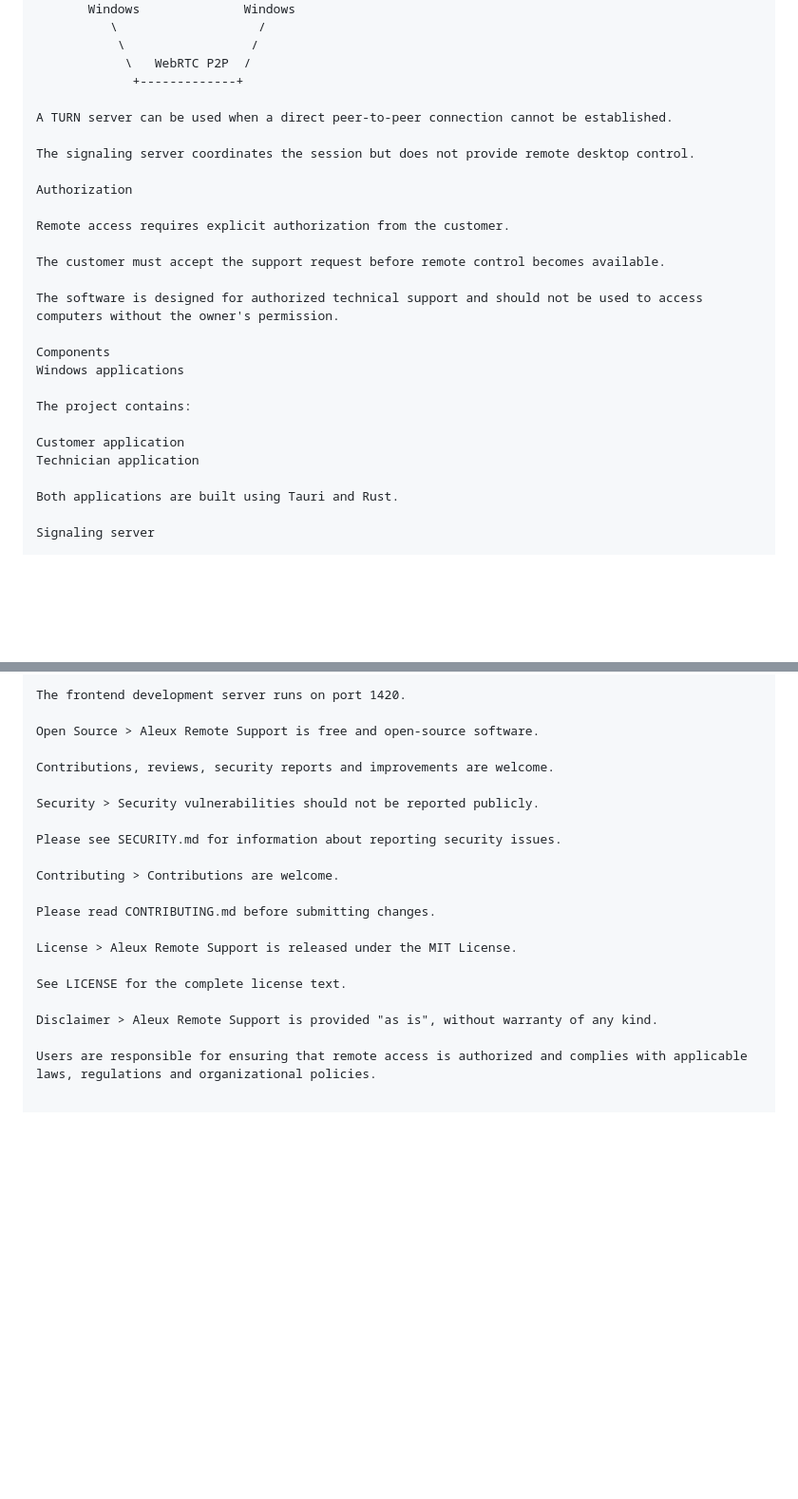
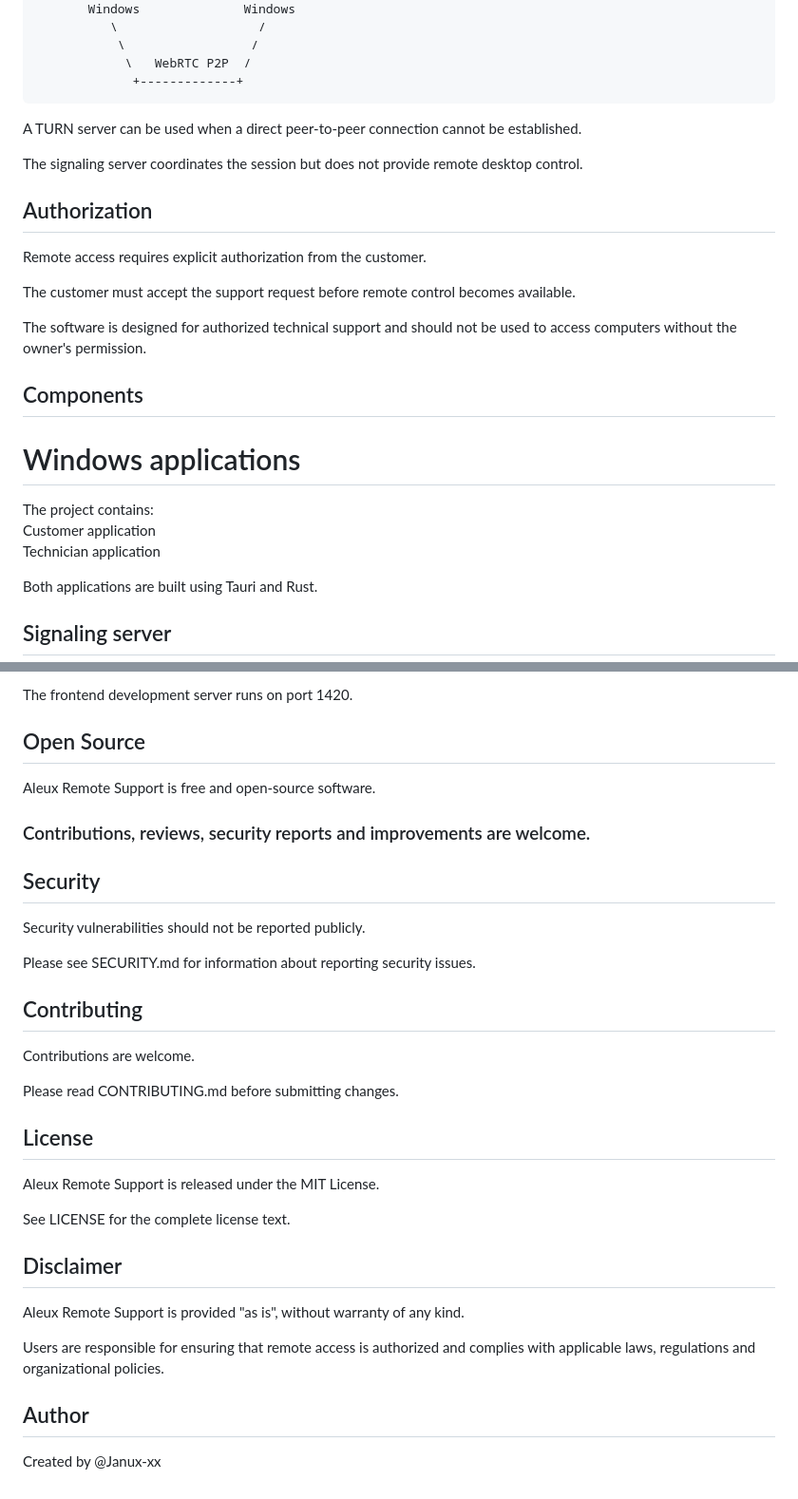
Before and after one commit to janux-xx/SoporteRemoto, a Markdown page: README.md, 2 parts joined by grey strips. Shown at 95% size. Rendered like a GitHub page; blank space fills up the shorter version.

Commit message:
Readme
info, format

````diff
--- a/README.md
+++ b/README.md
@@ -43,12 +43,13 @@ Aleux Remote Support uses a signaling server to establish a WebRTC peer-to-peer
            \                 /
             \   WebRTC P2P  /
              +-------------+
+```
 
 A TURN server can be used when a direct peer-to-peer connection cannot be established.
 
 The signaling server coordinates the session but does not provide remote desktop control.
 
-Authorization
+## Authorization
 
 Remote access requires explicit authorization from the customer.
 
@@ -56,15 +57,15 @@ The customer must accept the support request before remote control becomes avail
 
 The software is designed for authorized technical support and should not be used to access computers without the owner's permission.
 
-Components
-Windows applications
+## Components
 
-The project contains:
+# Windows applications
 
-Customer application
+The project contains:<br>
+Customer application<br>
 Technician application
 
 Both applications are built using Tauri and Rust.
 
-Signaling server
+## Signaling server
 
@@ -125,22 +128,29 @@ cargo tauri dev
 
 The frontend development server runs on port 1420.
 
-Open Source > Aleux Remote Support is free and open-source software.
+## Open Source
+Aleux Remote Support is free and open-source software.
+### Contributions, reviews, security reports and improvements are welcome.
 
-Contributions, reviews, security reports and improvements are welcome.
-
-Security > Security vulnerabilities should not be reported publicly.
+## Security
+Security vulnerabilities should not be reported publicly.
 
 Please see SECURITY.md for information about reporting security issues.
 
-Contributing > Contributions are welcome.
+## Contributing
+Contributions are welcome.
 
 Please read CONTRIBUTING.md before submitting changes.
 
-License > Aleux Remote Support is released under the MIT License.
+## License
+Aleux Remote Support is released under the MIT License.
 
 See LICENSE for the complete license text.
 
-Disclaimer > Aleux Remote Support is provided "as is", without warranty of any kind.
+## Disclaimer
+Aleux Remote Support is provided "as is", without warranty of any kind.
 
 Users are responsible for ensuring that remote access is authorized and complies with applicable laws, regulations and organizational policies.
+
+## Author
+Created by @Janux-xx
````
Also changed, not shown: other parts of README.md (+26 -24 lines).
